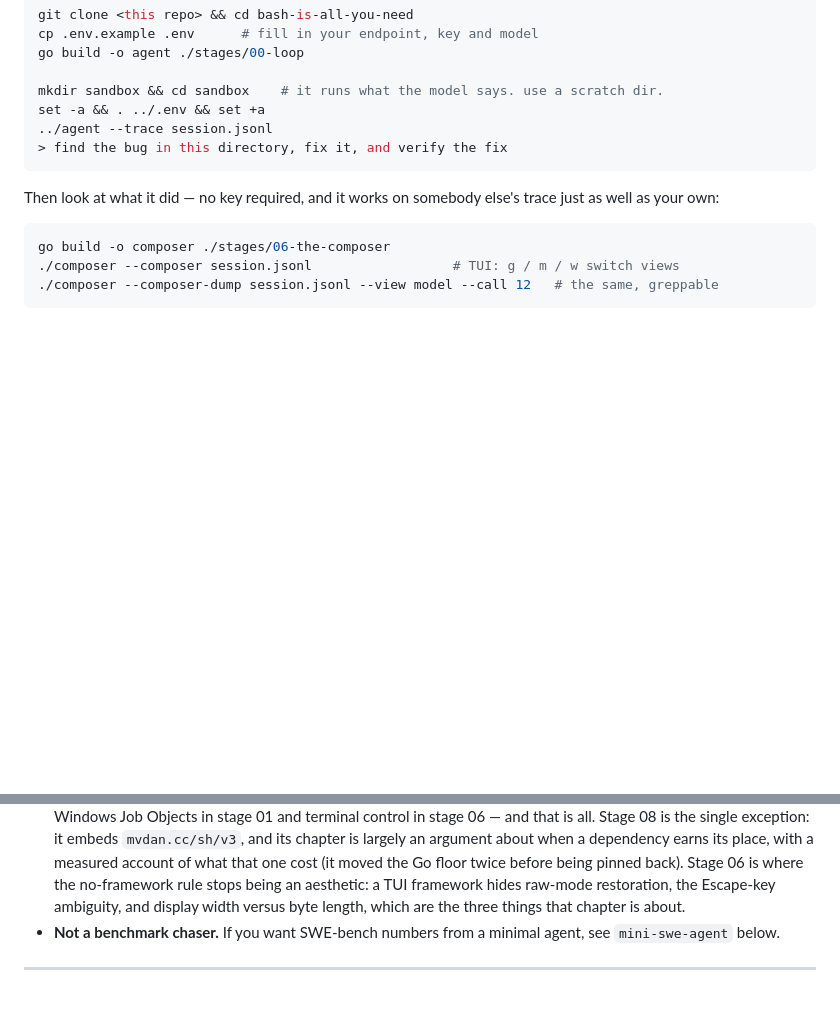
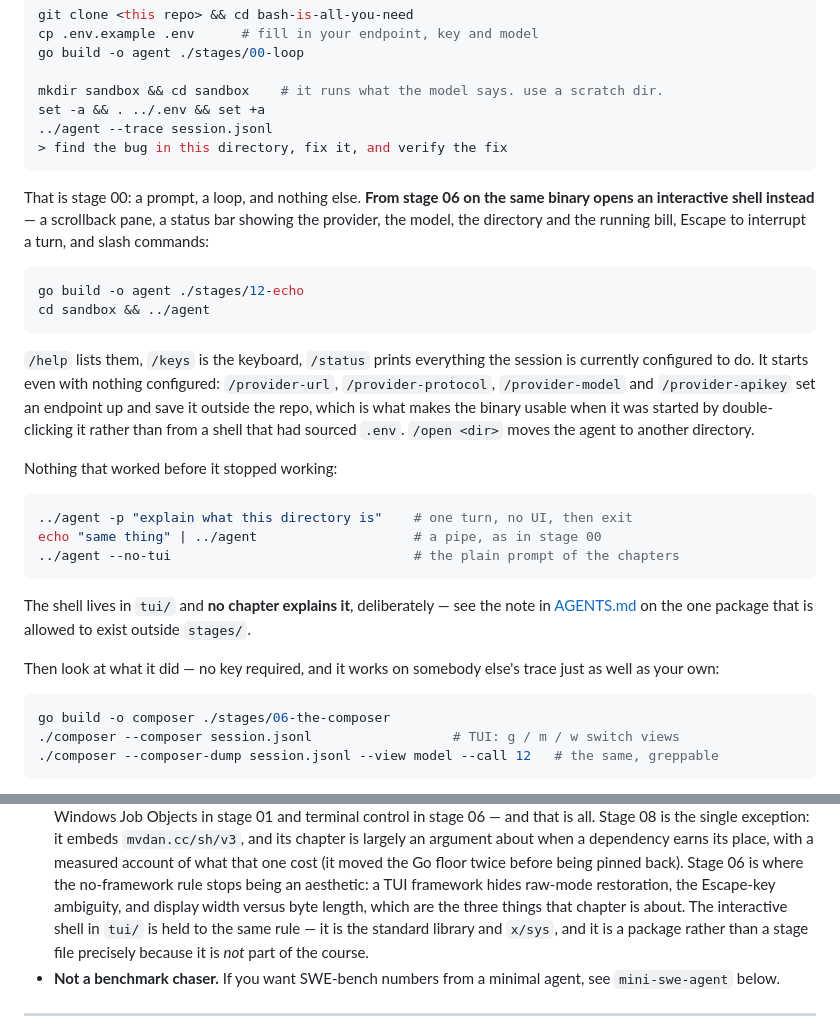
Before and after one commit to Timefiles404/bash-is-all-you-need, a Markdown page: README.md, 2 parts joined by grey strips. Drawn GitHub-style; blank space fills up the shorter version.

````diff
--- a/README.md
+++ b/README.md
@@ -166,6 +166,35 @@ set -a && . ../.env && set +a
 > find the bug in this directory, fix it, and verify the fix
 ```
 
+That is stage 00: a prompt, a loop, and nothing else. **From stage 06 on the
+same binary opens an interactive shell instead** — a scrollback pane, a status
+bar showing the provider, the model, the directory and the running bill, Escape
+to interrupt a turn, and slash commands:
+
+```sh
+go build -o agent ./stages/12-echo
+cd sandbox && ../agent
+```
+
+`/help` lists them, `/keys` is the keyboard, `/status` prints everything the
+session is currently configured to do. It starts even with nothing configured:
+`/provider-url`, `/provider-protocol`, `/provider-model` and `/provider-apikey`
+set an endpoint up and save it outside the repo, which is what makes the binary
+usable when it was started by double-clicking it rather than from a shell that
+had sourced `.env`. `/open <dir>` moves the agent to another directory.
+
+Nothing that worked before it stopped working:
+
+```sh
+../agent -p "explain what this directory is"    # one turn, no UI, then exit
+echo "same thing" | ../agent                    # a pipe, as in stage 00
+../agent --no-tui                               # the plain prompt of the chapters
+```
+
+The shell lives in `tui/` and **no chapter explains it**, deliberately — see
+the note in [AGENTS.md](AGENTS.md) on the one package that is allowed to exist
+outside `stages/`.
+
 Then look at what it did — no key required, and it works on somebody else's
 trace just as well as your own:
 
@@ -202,7 +231,10 @@ stops is part of the teaching:
   Stage 06 is where the no-framework rule stops being an aesthetic: a TUI
   framework hides raw-mode
   restoration, the Escape-key ambiguity, and display width versus byte length,
-  which are the three things that chapter is about.
+  which are the three things that chapter is about. The interactive shell in
+  `tui/` is held to the same rule — it is the standard library and `x/sys`, and
+  it is a package rather than a stage file precisely because it is *not* part of
+  the course.
 - **Not a benchmark chaser.** If you want SWE-bench numbers from a minimal
   agent, see `mini-swe-agent` below.
 
````
Also changed, not shown: AGENTS.md (+32 -2 lines), docs/06-the-composer.md (+28 -0 lines).
